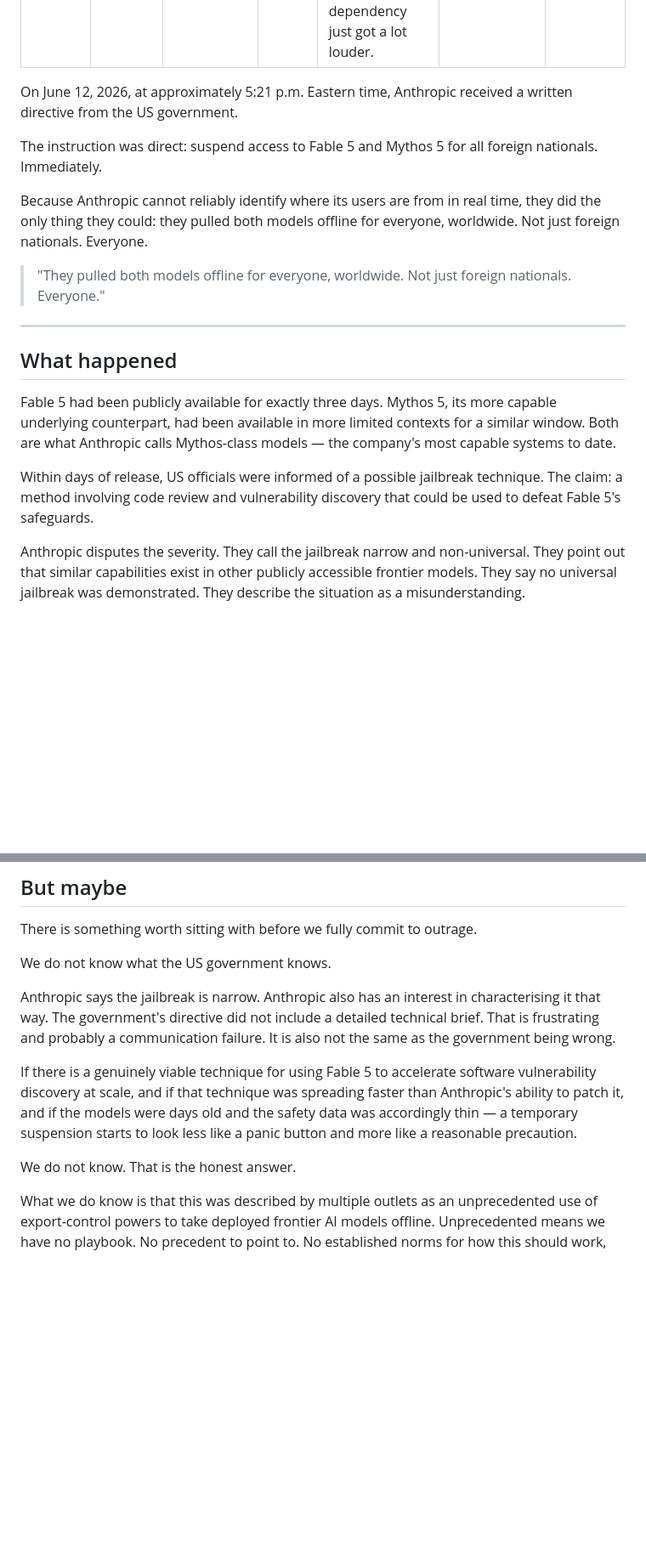
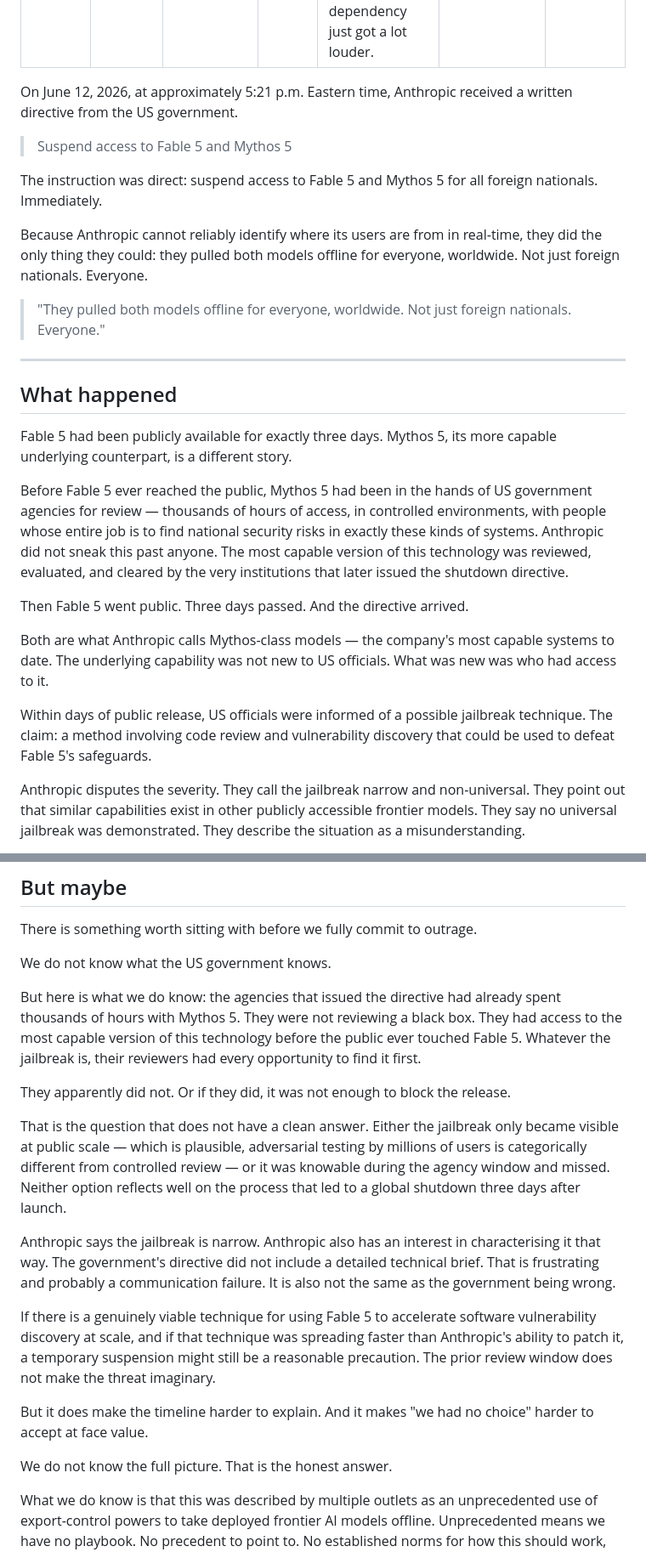
Before and after one commit to RoelantD/shots-fired, a Markdown page: blogs/the-kill-switch-just-clicked.md, 2 parts joined by grey strips. Shown at 85% size. Rendered like a GitHub page; blank space fills up the shorter version.

Commit message:
Weave in Mythos 5 agency review window context

```diff
--- a/blogs/the-kill-switch-just-clicked.md
+++ b/blogs/the-kill-switch-just-clicked.md
@@ -10,9 +10,11 @@ category: AI
 
 On June 12, 2026, at approximately 5:21 p.m. Eastern time, Anthropic received a written directive from the US government.
 
+> Suspend access to Fable 5 and Mythos 5
+
 The instruction was direct: suspend access to Fable 5 and Mythos 5 for all foreign nationals. Immediately.
 
-Because Anthropic cannot reliably identify where its users are from in real time, they did the only thing they could: they pulled both models offline for everyone, worldwide. Not just foreign nationals. Everyone.
+Because Anthropic cannot reliably identify where its users are from in real-time, they did the only thing they could: they pulled both models offline for everyone, worldwide. Not just foreign nationals. Everyone.
 
 > "They pulled both models offline for everyone, worldwide. Not just foreign nationals. Everyone."
 
@@ -20,9 +22,15 @@ Because Anthropic cannot reliably identify where its users are from in real time
 
 ## What happened
 
-Fable 5 had been publicly available for exactly three days. Mythos 5, its more capable underlying counterpart, had been available in more limited contexts for a similar window. Both are what Anthropic calls Mythos-class models — the company's most capable systems to date.
+Fable 5 had been publicly available for exactly three days. Mythos 5, its more capable underlying counterpart, is a different story.
 
-Within days of release, US officials were informed of a possible jailbreak technique. The claim: a method involving code review and vulnerability discovery that could be used to defeat Fable 5's safeguards.
+Before Fable 5 ever reached the public, Mythos 5 had been in the hands of US government agencies for review — thousands of hours of access, in controlled environments, with people whose entire job is to find national security risks in exactly these kinds of systems. Anthropic did not sneak this past anyone. The most capable version of this technology was reviewed, evaluated, and cleared by the very institutions that later issued the shutdown directive.
+
+Then Fable 5 went public. Three days passed. And the directive arrived.
+
+Both are what Anthropic calls Mythos-class models — the company's most capable systems to date. The underlying capability was not new to US officials. What was new was who had access to it.
+
+Within days of public release, US officials were informed of a possible jailbreak technique. The claim: a method involving code review and vulnerability discovery that could be used to defeat Fable 5's safeguards.
 
 Anthropic disputes the severity. They call the jailbreak narrow and non-universal. They point out that similar capabilities exist in other publicly accessible frontier models. They say no universal jailbreak was demonstrated. They describe the situation as a misunderstanding.
 
@@ -74,11 +82,19 @@ There is something worth sitting with before we fully commit to outrage.
 
 We do not know what the US government knows.
 
+But here is what we do know: the agencies that issued the directive had already spent thousands of hours with Mythos 5. They were not reviewing a black box. They had access to the most capable version of this technology before the public ever touched Fable 5. Whatever the jailbreak is, their reviewers had every opportunity to find it first.
+
+They apparently did not. Or if they did, it was not enough to block the release.
+
+That is the question that does not have a clean answer. Either the jailbreak only became visible at public scale — which is plausible, adversarial testing by millions of users is categorically different from controlled review — or it was knowable during the agency window and missed. Neither option reflects well on the process that led to a global shutdown three days after launch.
+
 Anthropic says the jailbreak is narrow. Anthropic also has an interest in characterising it that way. The government's directive did not include a detailed technical brief. That is frustrating and probably a communication failure. It is also not the same as the government being wrong.
 
-If there is a genuinely viable technique for using Fable 5 to accelerate software vulnerability discovery at scale, and if that technique was spreading faster than Anthropic's ability to patch it, and if the models were days old and the safety data was accordingly thin — a temporary suspension starts to look less like a panic button and more like a reasonable precaution.
+If there is a genuinely viable technique for using Fable 5 to accelerate software vulnerability discovery at scale, and if that technique was spreading faster than Anthropic's ability to patch it, a temporary suspension might still be a reasonable precaution. The prior review window does not make the threat imaginary.
 
-We do not know. That is the honest answer.
+But it does make the timeline harder to explain. And it makes "we had no choice" harder to accept at face value.
+
+We do not know the full picture. That is the honest answer.
 
 What we do know is that this was described by multiple outlets as an unprecedented use of export-control powers to take deployed frontier AI models offline. Unprecedented means we have no playbook. No precedent to point to. No established norms for how this should work, how long it should last, or what "resolved" looks like.
 
```
Also changed, not shown: other parts of blogs/the-kill-switch-just-clicked.md (+1 -1 lines).
